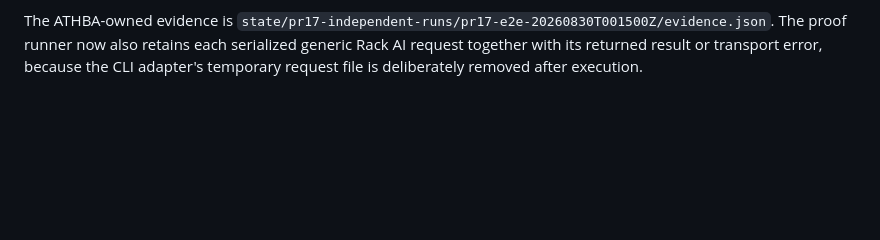
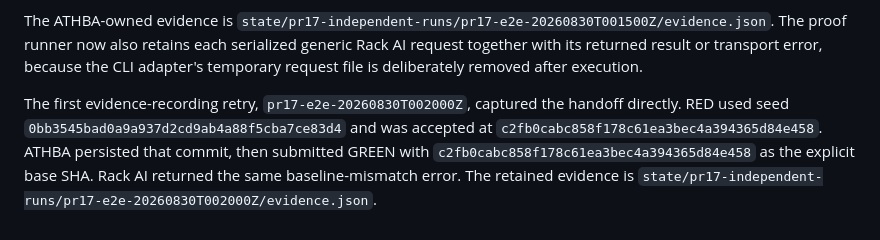
Before and after one commit to Tommyboyjedi/ATHBA, a Markdown page: docs/pr17-specification-gatekeeper.md, the part around the change. Rendered like a GitHub page; blank space fills up the shorter version.

Commit message:
Document PR17 revision progression evidence

```diff
--- a/docs/pr17-specification-gatekeeper.md
+++ b/docs/pr17-specification-gatekeeper.md
@@ -430,3 +430,11 @@ The ATHBA-owned evidence is
 proof runner now also retains each serialized generic Rack AI request together
 with its returned result or transport error, because the CLI adapter's temporary
 request file is deliberately removed after execution.
+
+The first evidence-recording retry, `pr17-e2e-20260830T002000Z`, captured the
+handoff directly. RED used seed `0bb3545bad0a9a937d2cd9ab4a88f5cba7ce83d4` and
+was accepted at `c2fb0cabc858f178c61ea3bec4a394365d84e458`. ATHBA persisted
+that commit, then submitted GREEN with `c2fb0cabc858f178c61ea3bec4a394365d84e458`
+as the explicit base SHA. Rack AI returned the same baseline-mismatch error.
+The retained evidence is
+`state/pr17-independent-runs/pr17-e2e-20260830T002000Z/evidence.json`.
```
